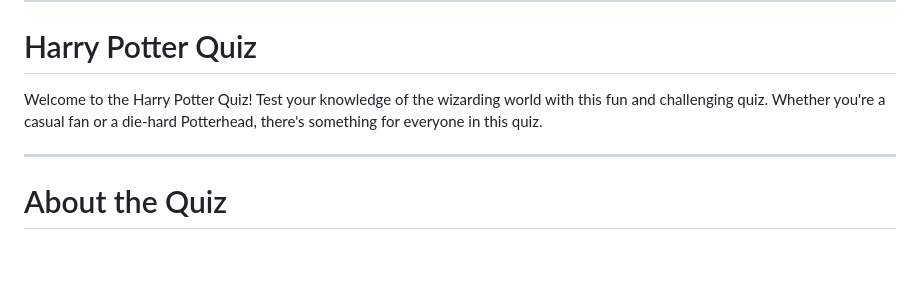
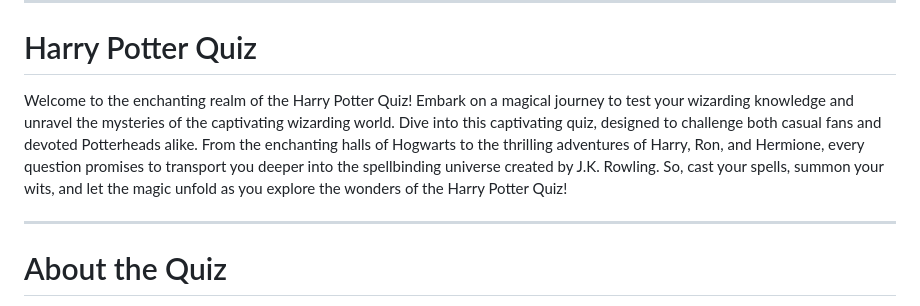
Before and after one commit to Matildadl/Harry-Potter-Quiz, a Markdown page: README.md, the part around the change. Drawn GitHub-style; blank space fills up the shorter version.

Commit message:
wrote some more text in intro-text of readme

```diff
--- a/README.md
+++ b/README.md
@@ -8,7 +8,7 @@
 
 # Harry Potter Quiz
 
-Welcome to the Harry Potter Quiz! Test your knowledge of the wizarding world with this fun and challenging quiz. Whether you're a casual fan or a die-hard Potterhead, there's something for everyone in this quiz.
+Welcome to the enchanting realm of the Harry Potter Quiz! Embark on a magical journey to test your wizarding knowledge and unravel the mysteries of the captivating wizarding world. Dive into this captivating quiz, designed to challenge both casual fans and devoted Potterheads alike. From the enchanting halls of Hogwarts to the thrilling adventures of Harry, Ron, and Hermione, every question promises to transport you deeper into the spellbinding universe created by J.K. Rowling. So, cast your spells, summon your wits, and let the magic unfold as you explore the wonders of the Harry Potter Quiz!
 
 <hr>
 
```
